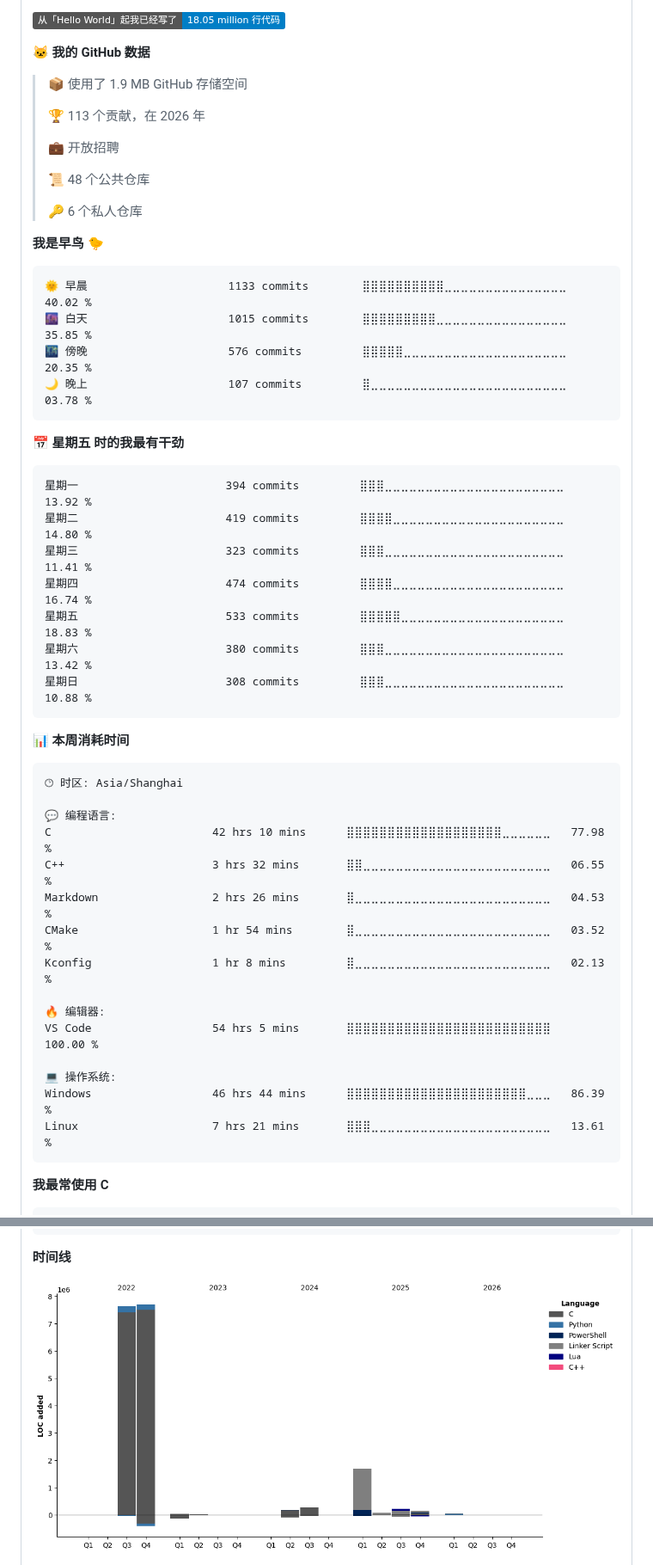
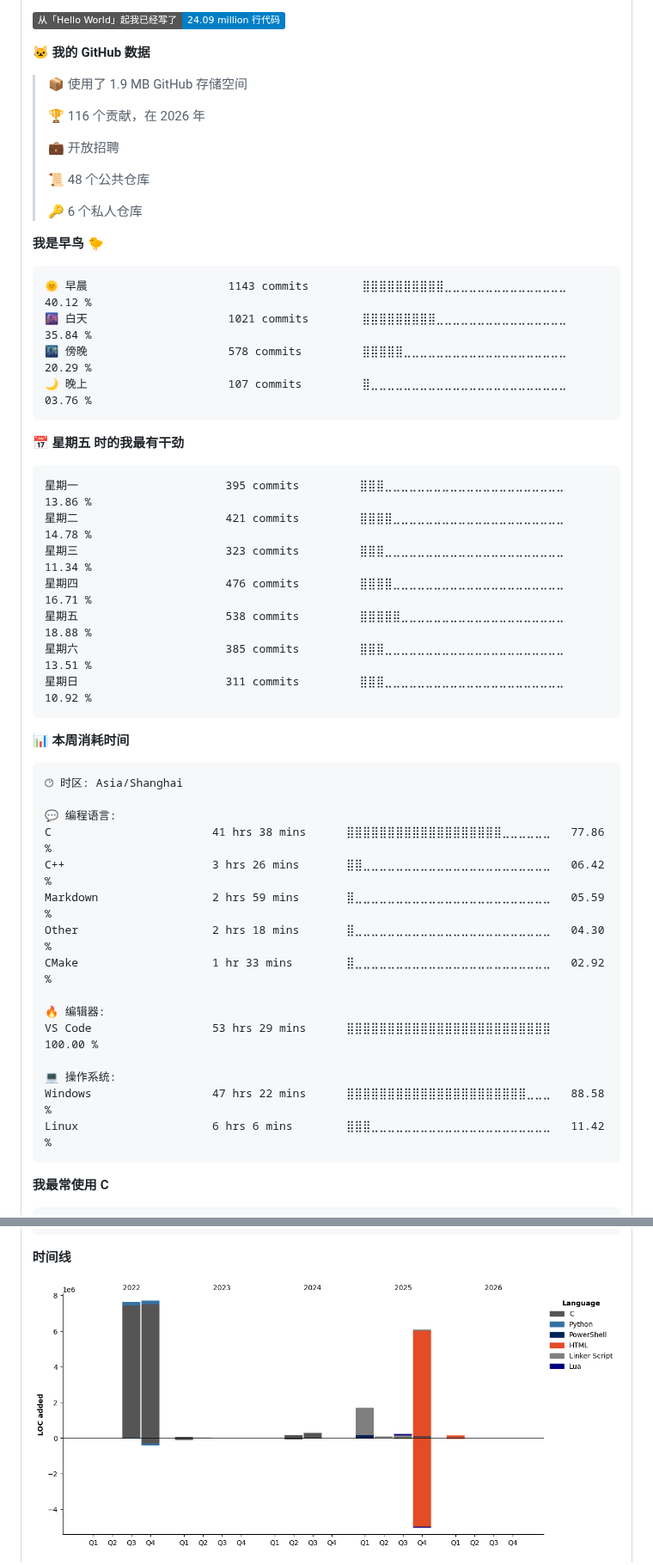
Before and after one commit to wdfk-prog/wdfk-prog, a Markdown page: README.md, 2 parts joined by grey strips. Shown at 86% size. GitHub-like rendering; pictures changed too: assets/bar_graph.png; badges without logos.

Commit message:
Updated with Dev Metrics

````diff
--- a/README.md
+++ b/README.md
@@ -93,13 +93,13 @@
 
 ![Profile Views](http://img.shields.io/badge/%E8%B5%84%E6%96%99%E9%A1%B5%E6%B5%8F%E8%A7%88%E6%AC%A1%E6%95%B0-9-blue?style=flat)
 
-![Lines of code](https://img.shields.io/badge/%E4%BB%8E%E3%80%8CHello%20World%E3%80%8D%E8%B5%B7%E6%88%91%E5%B7%B2%E7%BB%8F%E5%86%99%E4%BA%86-18.05%20million%20%E8%A1%8C%E4%BB%A3%E7%A0%81-blue?style=flat)
+![Lines of code](https://img.shields.io/badge/%E4%BB%8E%E3%80%8CHello%20World%E3%80%8D%E8%B5%B7%E6%88%91%E5%B7%B2%E7%BB%8F%E5%86%99%E4%BA%86-24.09%20million%20%E8%A1%8C%E4%BB%A3%E7%A0%81-blue?style=flat)
 
 **🐱 我的 GitHub 数据**
 
 > 📦  使用了 1.9 MB GitHub 存储空间
  >
-> 🏆 113 个贡献，在 2026 年
+> 🏆 116 个贡献，在 2026 年
  >
 > 💼 开放招聘
  >
@@ -110,21 +110,21 @@
 **我是早鸟 🐤**
 
 ```text
-🌞 早晨                     1133 commits        ⣿⣿⣿⣿⣿⣿⣿⣿⣿⣿⣀⣀⣀⣀⣀⣀⣀⣀⣀⣀⣀⣀⣀⣀⣀   40.02 %
-🌆 白天                     1015 commits        ⣿⣿⣿⣿⣿⣿⣿⣿⣿⣀⣀⣀⣀⣀⣀⣀⣀⣀⣀⣀⣀⣀⣀⣀⣀   35.85 %
-🌃 傍晚                     576 commits         ⣿⣿⣿⣿⣿⣀⣀⣀⣀⣀⣀⣀⣀⣀⣀⣀⣀⣀⣀⣀⣀⣀⣀⣀⣀   20.35 %
-🌙 晚上                     107 commits         ⣿⣀⣀⣀⣀⣀⣀⣀⣀⣀⣀⣀⣀⣀⣀⣀⣀⣀⣀⣀⣀⣀⣀⣀⣀   03.78 %
+🌞 早晨                     1143 commits        ⣿⣿⣿⣿⣿⣿⣿⣿⣿⣿⣀⣀⣀⣀⣀⣀⣀⣀⣀⣀⣀⣀⣀⣀⣀   40.12 %
+🌆 白天                     1021 commits        ⣿⣿⣿⣿⣿⣿⣿⣿⣿⣀⣀⣀⣀⣀⣀⣀⣀⣀⣀⣀⣀⣀⣀⣀⣀   35.84 %
+🌃 傍晚                     578 commits         ⣿⣿⣿⣿⣿⣀⣀⣀⣀⣀⣀⣀⣀⣀⣀⣀⣀⣀⣀⣀⣀⣀⣀⣀⣀   20.29 %
+🌙 晚上                     107 commits         ⣿⣀⣀⣀⣀⣀⣀⣀⣀⣀⣀⣀⣀⣀⣀⣀⣀⣀⣀⣀⣀⣀⣀⣀⣀   03.76 %
 ```
 📅 **星期五 时的我最有干劲**
 
 ```text
-星期一                      394 commits         ⣿⣿⣿⣀⣀⣀⣀⣀⣀⣀⣀⣀⣀⣀⣀⣀⣀⣀⣀⣀⣀⣀⣀⣀⣀   13.92 %
-星期二                      419 commits         ⣿⣿⣿⣿⣀⣀⣀⣀⣀⣀⣀⣀⣀⣀⣀⣀⣀⣀⣀⣀⣀⣀⣀⣀⣀   14.80 %
-星期三                      323 commits         ⣿⣿⣿⣀⣀⣀⣀⣀⣀⣀⣀⣀⣀⣀⣀⣀⣀⣀⣀⣀⣀⣀⣀⣀⣀   11.41 %
-星期四                      474 commits         ⣿⣿⣿⣿⣀⣀⣀⣀⣀⣀⣀⣀⣀⣀⣀⣀⣀⣀⣀⣀⣀⣀⣀⣀⣀   16.74 %
-星期五                      533 commits         ⣿⣿⣿⣿⣿⣀⣀⣀⣀⣀⣀⣀⣀⣀⣀⣀⣀⣀⣀⣀⣀⣀⣀⣀⣀   18.83 %
-星期六                      380 commits         ⣿⣿⣿⣀⣀⣀⣀⣀⣀⣀⣀⣀⣀⣀⣀⣀⣀⣀⣀⣀⣀⣀⣀⣀⣀   13.42 %
-星期日                      308 commits         ⣿⣿⣿⣀⣀⣀⣀⣀⣀⣀⣀⣀⣀⣀⣀⣀⣀⣀⣀⣀⣀⣀⣀⣀⣀   10.88 %
+星期一                      395 commits         ⣿⣿⣿⣀⣀⣀⣀⣀⣀⣀⣀⣀⣀⣀⣀⣀⣀⣀⣀⣀⣀⣀⣀⣀⣀   13.86 %
+星期二                      421 commits         ⣿⣿⣿⣿⣀⣀⣀⣀⣀⣀⣀⣀⣀⣀⣀⣀⣀⣀⣀⣀⣀⣀⣀⣀⣀   14.78 %
+星期三                      323 commits         ⣿⣿⣿⣀⣀⣀⣀⣀⣀⣀⣀⣀⣀⣀⣀⣀⣀⣀⣀⣀⣀⣀⣀⣀⣀   11.34 %
+星期四                      476 commits         ⣿⣿⣿⣿⣀⣀⣀⣀⣀⣀⣀⣀⣀⣀⣀⣀⣀⣀⣀⣀⣀⣀⣀⣀⣀   16.71 %
+星期五                      538 commits         ⣿⣿⣿⣿⣿⣀⣀⣀⣀⣀⣀⣀⣀⣀⣀⣀⣀⣀⣀⣀⣀⣀⣀⣀⣀   18.88 %
+星期六                      385 commits         ⣿⣿⣿⣀⣀⣀⣀⣀⣀⣀⣀⣀⣀⣀⣀⣀⣀⣀⣀⣀⣀⣀⣀⣀⣀   13.51 %
+星期日                      311 commits         ⣿⣿⣿⣀⣀⣀⣀⣀⣀⣀⣀⣀⣀⣀⣀⣀⣀⣀⣀⣀⣀⣀⣀⣀⣀   10.92 %
 ```
 
 
@@ -134,18 +134,18 @@
 🕑︎ 时区: Asia/Shanghai
 
 💬 编程语言:
-C                        42 hrs 10 mins      ⣿⣿⣿⣿⣿⣿⣿⣿⣿⣿⣿⣿⣿⣿⣿⣿⣿⣿⣿⣀⣀⣀⣀⣀⣀   77.98 %
-C++                      3 hrs 32 mins       ⣿⣿⣀⣀⣀⣀⣀⣀⣀⣀⣀⣀⣀⣀⣀⣀⣀⣀⣀⣀⣀⣀⣀⣀⣀   06.55 %
-Markdown                 2 hrs 26 mins       ⣿⣀⣀⣀⣀⣀⣀⣀⣀⣀⣀⣀⣀⣀⣀⣀⣀⣀⣀⣀⣀⣀⣀⣀⣀   04.53 %
-CMake                    1 hr 54 mins        ⣿⣀⣀⣀⣀⣀⣀⣀⣀⣀⣀⣀⣀⣀⣀⣀⣀⣀⣀⣀⣀⣀⣀⣀⣀   03.52 %
-Kconfig                  1 hr 8 mins         ⣿⣀⣀⣀⣀⣀⣀⣀⣀⣀⣀⣀⣀⣀⣀⣀⣀⣀⣀⣀⣀⣀⣀⣀⣀   02.13 %
+C                        41 hrs 38 mins      ⣿⣿⣿⣿⣿⣿⣿⣿⣿⣿⣿⣿⣿⣿⣿⣿⣿⣿⣿⣀⣀⣀⣀⣀⣀   77.86 %
+C++                      3 hrs 26 mins       ⣿⣿⣀⣀⣀⣀⣀⣀⣀⣀⣀⣀⣀⣀⣀⣀⣀⣀⣀⣀⣀⣀⣀⣀⣀   06.42 %
+Markdown                 2 hrs 59 mins       ⣿⣀⣀⣀⣀⣀⣀⣀⣀⣀⣀⣀⣀⣀⣀⣀⣀⣀⣀⣀⣀⣀⣀⣀⣀   05.59 %
+Other                    2 hrs 18 mins       ⣿⣀⣀⣀⣀⣀⣀⣀⣀⣀⣀⣀⣀⣀⣀⣀⣀⣀⣀⣀⣀⣀⣀⣀⣀   04.30 %
+CMake                    1 hr 33 mins        ⣿⣀⣀⣀⣀⣀⣀⣀⣀⣀⣀⣀⣀⣀⣀⣀⣀⣀⣀⣀⣀⣀⣀⣀⣀   02.92 %
 
 🔥 编辑器:
-VS Code                  54 hrs 5 mins       ⣿⣿⣿⣿⣿⣿⣿⣿⣿⣿⣿⣿⣿⣿⣿⣿⣿⣿⣿⣿⣿⣿⣿⣿⣿   100.00 %
+VS Code                  53 hrs 29 mins      ⣿⣿⣿⣿⣿⣿⣿⣿⣿⣿⣿⣿⣿⣿⣿⣿⣿⣿⣿⣿⣿⣿⣿⣿⣿   100.00 %
 
 💻 操作系统:
-Windows                  46 hrs 44 mins      ⣿⣿⣿⣿⣿⣿⣿⣿⣿⣿⣿⣿⣿⣿⣿⣿⣿⣿⣿⣿⣿⣿⣀⣀⣀   86.39 %
-Linux                    7 hrs 21 mins       ⣿⣿⣿⣀⣀⣀⣀⣀⣀⣀⣀⣀⣀⣀⣀⣀⣀⣀⣀⣀⣀⣀⣀⣀⣀   13.61 %
+Windows                  47 hrs 22 mins      ⣿⣿⣿⣿⣿⣿⣿⣿⣿⣿⣿⣿⣿⣿⣿⣿⣿⣿⣿⣿⣿⣿⣀⣀⣀   88.58 %
+Linux                    6 hrs 6 mins        ⣿⣿⣿⣀⣀⣀⣀⣀⣀⣀⣀⣀⣀⣀⣀⣀⣀⣀⣀⣀⣀⣀⣀⣀⣀   11.42 %
 ```
 
 **我最常使用 C**
````
Also changed, not shown: other parts of README.md (+2 -2 lines).
